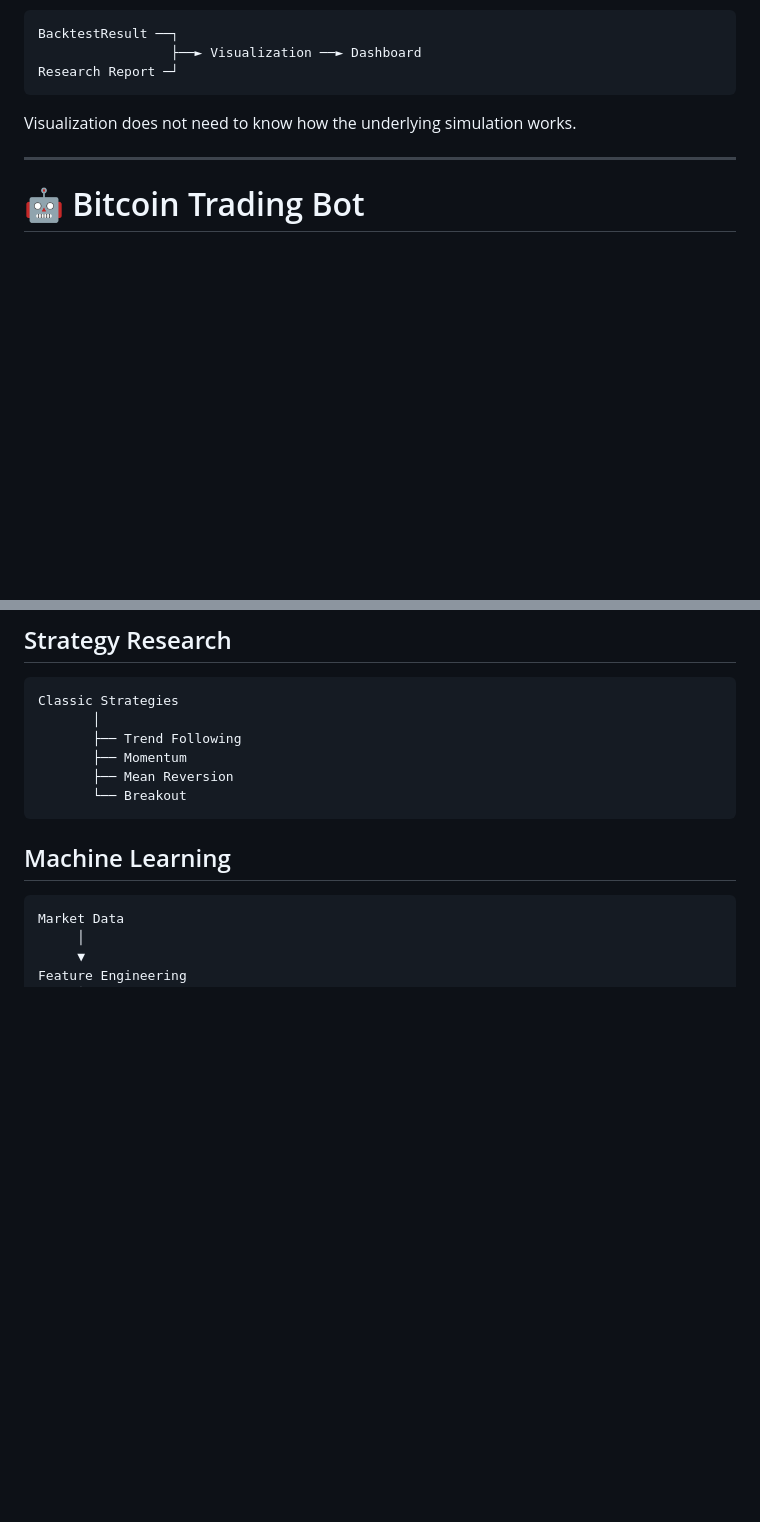
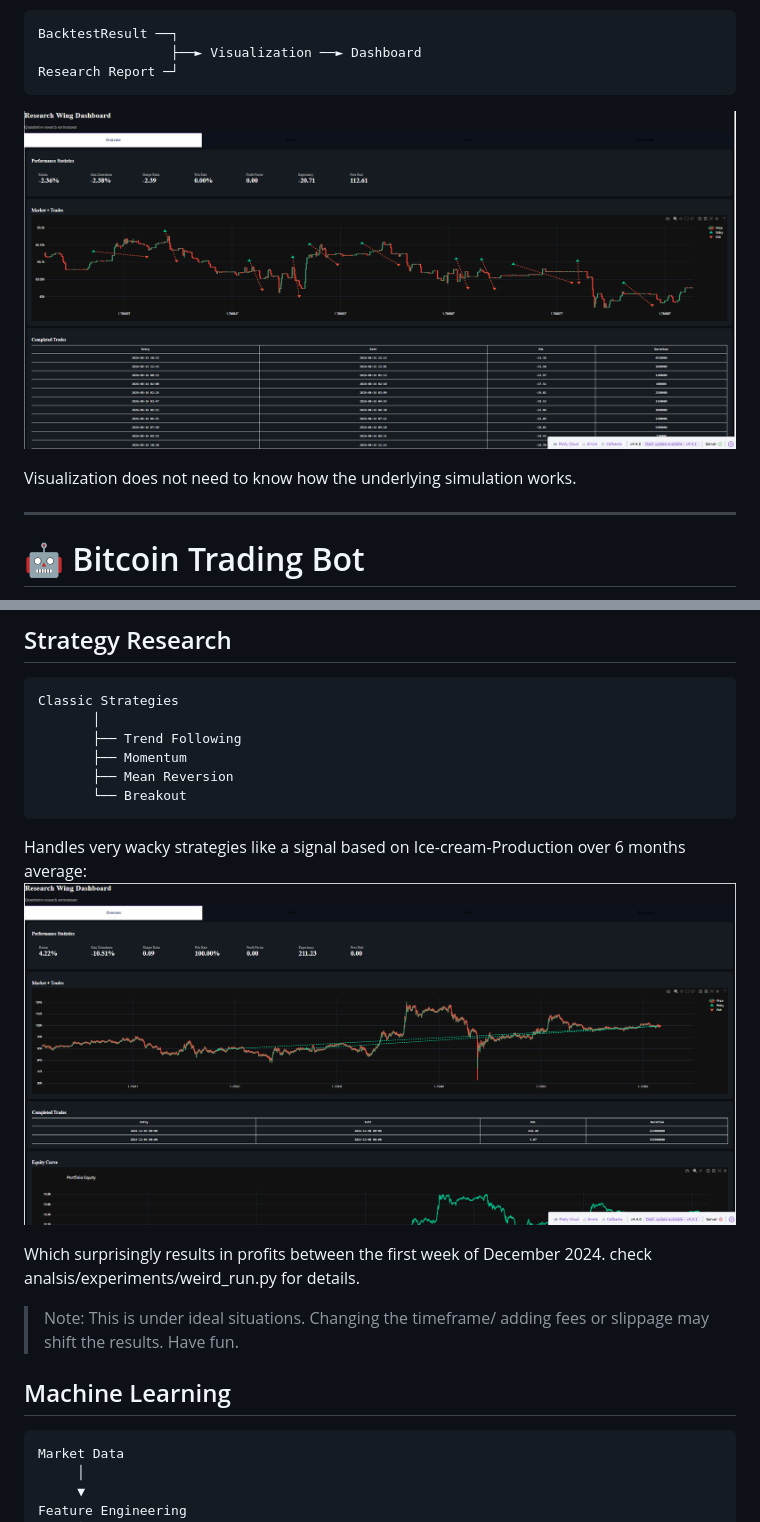
Before and after one commit to Cat-logo-in-github/Crypto-Trading-Strategy-Tester, a Markdown page: README.md, 2 parts joined by grey strips. GitHub-like rendering; pictures changed too: image-1.png (added), image.png (added); blank space fills up the shorter version.

Commit message:
Added Ice Cream Strategy

````diff
--- a/README.md
+++ b/README.md
@@ -456,6 +456,8 @@ BacktestResult ──┐
 Research Report ─┘
 ```
 
+![](image.png)
+
 Visualization does not need to know how the underlying simulation works.
 
 ---
@@ -841,6 +843,14 @@ Classic Strategies
        ├── Mean Reversion
        └── Breakout
 ```
+
+Handles very wacky strategies like a signal based on Ice-cream-Production over 6 months average:
+![](image-1.png)
+
+Which surprisingly results in profits between the first week of December 2024.
+check analsis/experiments/weird_run.py for details.
+
+> Note: This is under ideal situations. Changing the timeframe/ adding fees or slippage may shift the results. Have fun.
 
 ## Machine Learning
 
````
Also changed, not shown: 3 other files.
